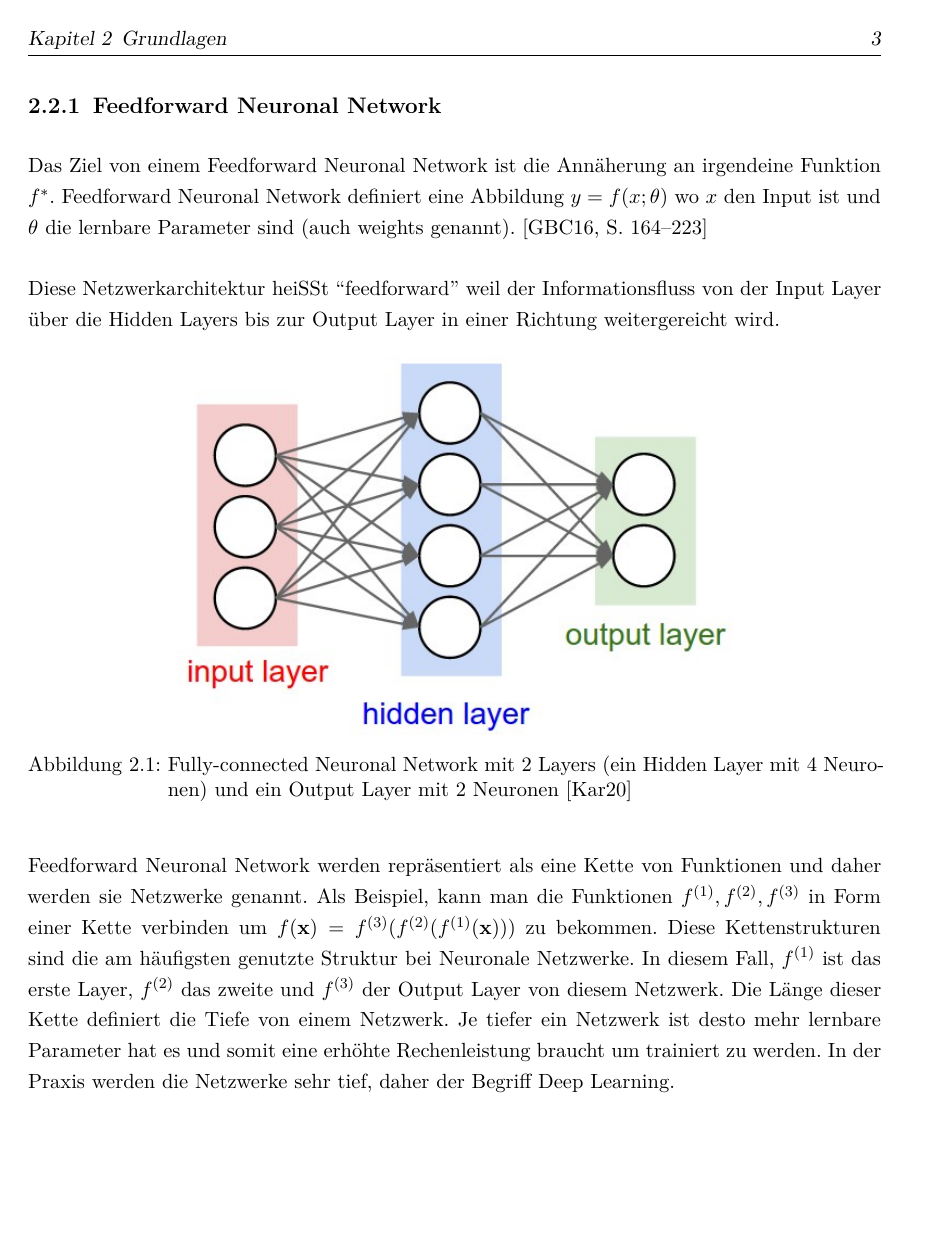
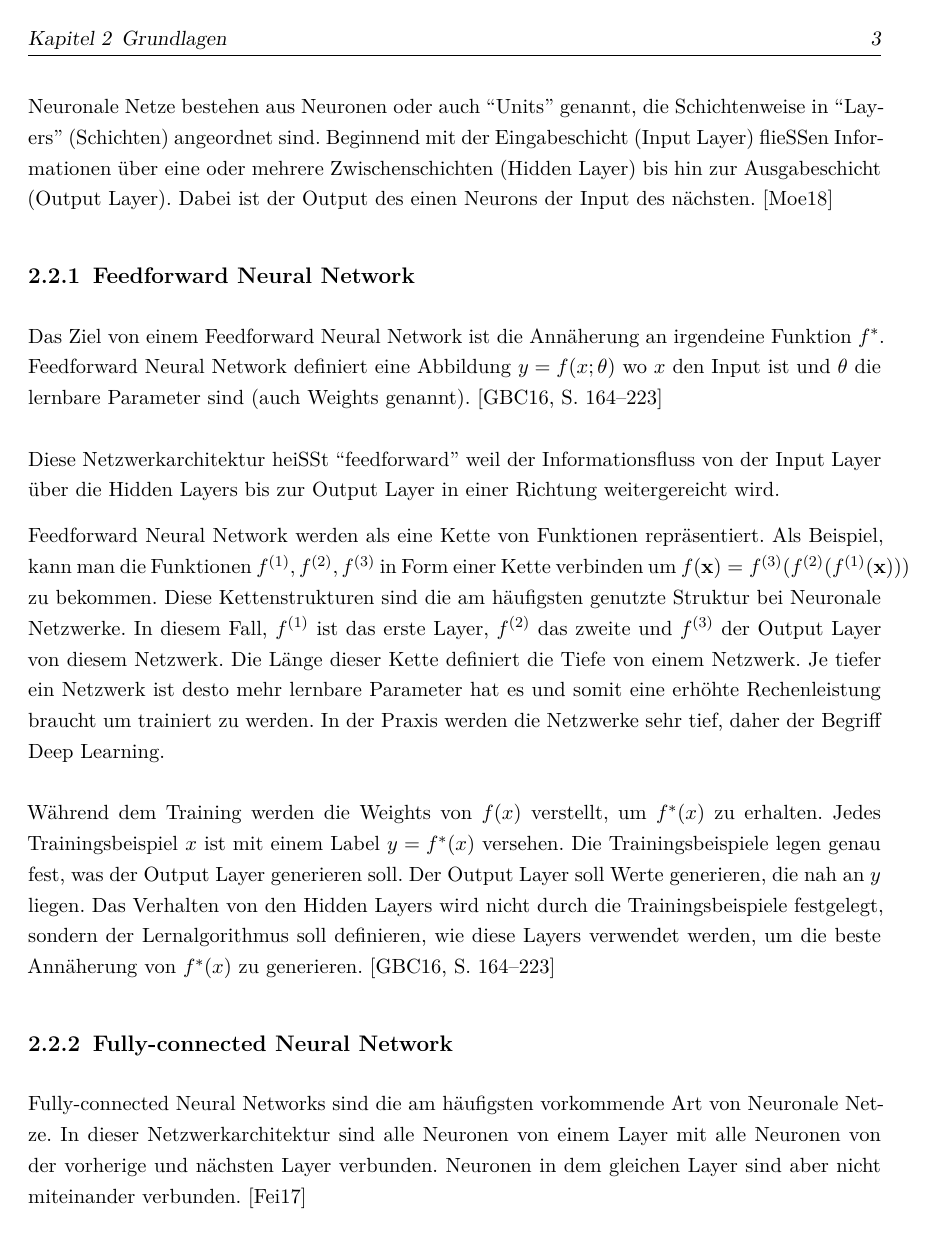
Before and after one commit to SaizFerri/bachelorarbeit, a LaTeX thesis (thesis/main.tex, which reads thesis/chapter/Fundamentals.tex): page 7 of 21. Compiled offline with XeLaTeX; a LaTeX package or settings file that is missing is left out.

Commit message:
finish feedforward neural networks

```diff
--- a/thesis/chapter/Fundamentals.tex
+++ b/thesis/chapter/Fundamentals.tex
@@ -24,30 +26,44 @@ angewendet. Neuronale Netze bestehen aus Neuronen oder auch ``Units'' genannt, d
 \\
 \\
+Neuronale Netze bestehen aus Neuronen oder auch ``Units'' genannt, die Schichtenweise in ``Layers'' (Schichten) angeordnet sind.
 Beginnend mit der Eingabeschicht (Input Layer) fließen Informationen über eine oder mehrere Zwischenschichten (Hidden Layer) bis hin zur
 Ausgabeschicht (Output Layer). Dabei ist der Output des einen Neurons der Input des nächsten. \cite{neuronale-netze-aufbau}
 
-\subsection{Feedforward Neuronal Network}
-Das Ziel von einem Feedforward Neuronal Network ist die Annäherung an irgendeine Funktion $ f^* $. Feedforward Neuronal Network definiert
-eine Abbildung $ y = f(x;\theta) $ wo $ x $ den Input ist und $ \theta $ die lernbare Parameter sind (auch weights genannt).
+\subsection{Feedforward Neural Network}
+Das Ziel von einem Feedforward Neural Network ist die Annäherung an irgendeine Funktion $ f^* $. Feedforward Neural Network definiert
+eine Abbildung $ y = f(x;\theta) $ wo $ x $ den Input ist und $ \theta $ die lernbare Parameter sind (auch Weights genannt).
 \cite[164-223]{Goodfellow-et-al-2016}
 \\
 \\
 Diese Netzwerkarchitektur heißt ``feedforward'' weil der Informationsfluss von der Input Layer über die Hidden Layers bis zur Output Layer
 in einer Richtung weitergereicht wird.
 
+Feedforward Neural Network werden als eine Kette von Funktionen repräsentiert. Als Beispiel,
+kann man die Funktionen $ f^{(1)}, f^{(2)}, f^{(3)} $ in Form einer Kette verbinden um $ f(\textbf{x}) = f^{(3)}(f^{(2)}(f^{(1)}(\textbf{x}))) $
+zu bekommen. Diese Kettenstrukturen sind die am häufigsten genutzte Struktur bei Neuronale Netzwerke. In diesem Fall, $ f^{(1)} $ ist das
+erste Layer, $ f^{(2)} $ das zweite und $ f^{(3)} $ der Output Layer von diesem Netzwerk. Die Länge dieser Kette definiert die Tiefe von
+einem Netzwerk. Je tiefer
+ein Netzwerk ist desto mehr lernbare Parameter hat es und somit eine erhöhte Rechenleistung braucht um trainiert zu werden.
+In der Praxis werden die Netzwerke sehr tief, daher der Begriff Deep Learning.
+\\
+\\
+Während dem Training werden die Weights von $ f(x) $ verstellt, um $ f^*(x) $ zu erhalten. Jedes Trainingsbeispiel $ x $ ist mit einem Label
+$ y = f^*(x)$ versehen. Die Trainingsbeispiele legen genau fest, was der Output Layer generieren soll. Der Output Layer soll Werte generieren,
+die nah an $ y $ liegen. Das Verhalten von den Hidden Layers wird nicht durch die Trainingsbeispiele festgelegt, sondern der Lernalgorithmus
+soll definieren, wie diese Layers verwendet werden, um die beste Annäherung von $ f^*(x) $ zu generieren. \cite[164-223]{Goodfellow-et-al-2016}
+
+\subsection{Fully-connected Neural Network}
+Fully-connected Neural Networks sind die am häufigsten vorkommende Art von Neuronale Netze. In dieser Netzwerkarchitektur sind alle Neuronen
+von einem Layer mit alle Neuronen von der vorherige und nächsten Layer verbunden. Neuronen in dem gleichen Layer sind aber nicht miteinander verbunden.
+\cite{cs231-neural-networks}
+
 \begin{figure}[H]
   \centering
   \includegraphics[width=0.65\textwidth]{resources/nn/neural_net.jpeg}
   \caption{
-    Fully-connected Neuronal Network mit 2 Layers (ein Hidden Layer mit 4 Neuronen) und ein Output Layer mit 2 Neuronen
+    Fully-connected Neural Network mit 2 Layers (ein Hidden Layer mit 4 Neuronen) und ein Output Layer mit 2 Neuronen
     \cite{fully-connected-neural-network}
   }
   \label{image:neuronal-network}
 \end{figure}
 
-Feedforward Neuronal Network werden repräsentiert als eine Kette von Funktionen und daher werden sie Netzwerke genannt. Als Beispiel,
-kann man die Funktionen $ f^{(1)}, f^{(2)}, f^{(3)} $ in Form einer Kette verbinden um $ f(\textbf{x}) = f^{(3)}(f^{(2)}(f^{(1)}(\textbf{x}))) $
-zu bekommen. Diese Kettenstrukturen sind die am häufigsten genutzte Struktur bei Neuronale Netzwerke. In diesem Fall, $ f^{(1)} $ ist das
-erste Layer, $ f^{(2)} $ das zweite und $ f^{(3)} $ der Output Layer von diesem Netzwerk. Die Länge dieser Kette definiert die Tiefe von einem Netzwerk. Je tiefer
-ein Netzwerk ist desto mehr lernbare Parameter hat es und somit eine erhöhte Rechenleistung braucht um trainiert zu werden.
-In der Praxis werden die Netzwerke sehr tief, daher der Begriff Deep Learning.
```
Also changed, not shown: thesis/references/references.bib (+10 -1 lines), thesis/main.pdf, thesis/chapter/Fundamentals.tex (8 more changed lines).
